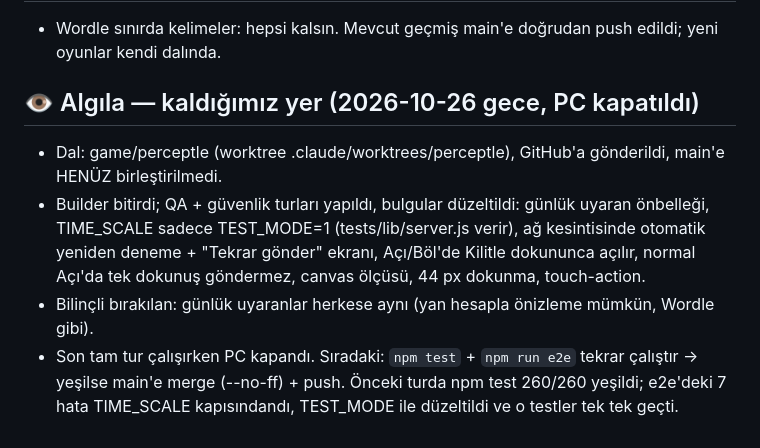
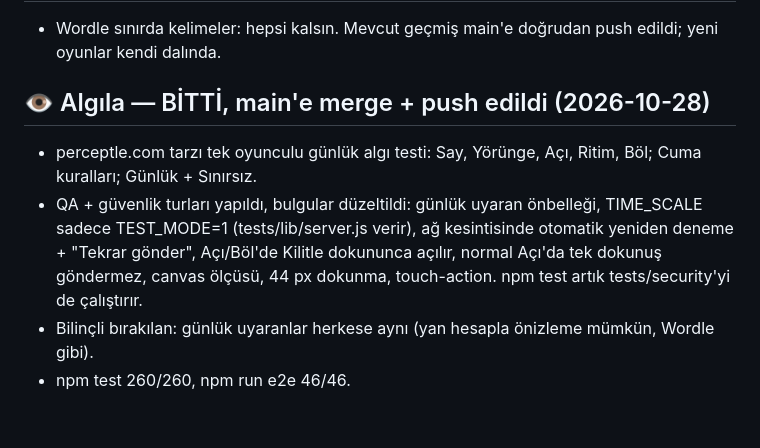
Before and after one commit to erdeemt/TosunStyleShazam, a Markdown page: DURUM.md, the part around the change. Rendered like a GitHub page.

Commit message:
DURUM.md: Algıla birleştirildi
Co-Authored-By: Claude Opus 5.5 <noreply@anthropic.com>

```diff
--- a/DURUM.md
+++ b/DURUM.md
@@ -67,12 +67,11 @@ Açık küçük notlar:
 
 - Wordle sınırda kelimeler: hepsi kalsın. Mevcut geçmiş main'e doğrudan push edildi; yeni oyunlar kendi dalında.
 
-## 👁️ Algıla — kaldığımız yer (2026-10-26 gece, PC kapatıldı)
+## 👁️ Algıla — BİTTİ, main'e merge + push edildi (2026-10-28)
 
-- Dal: game/perceptle (worktree .claude/worktrees/perceptle), GitHub'a gönderildi, main'e HENÜZ birleştirilmedi.
-- Builder bitirdi; QA + güvenlik turları yapıldı, bulgular düzeltildi: günlük uyaran önbelleği, TIME_SCALE sadece
-  TEST_MODE=1 (tests/lib/server.js verir), ağ kesintisinde otomatik yeniden deneme + "Tekrar gönder" ekranı,
-  Açı/Böl'de Kilitle dokununca açılır, normal Açı'da tek dokunuş göndermez, canvas ölçüsü, 44 px dokunma, touch-action.
+- perceptle.com tarzı tek oyunculu günlük algı testi: Say, Yörünge, Açı, Ritim, Böl; Cuma kuralları; Günlük + Sınırsız.
+- QA + güvenlik turları yapıldı, bulgular düzeltildi: günlük uyaran önbelleği, TIME_SCALE sadece TEST_MODE=1
+  (tests/lib/server.js verir), ağ kesintisinde otomatik yeniden deneme + "Tekrar gönder", Açı/Böl'de Kilitle dokununca açılır,
+  normal Açı'da tek dokunuş göndermez, canvas ölçüsü, 44 px dokunma, touch-action. npm test artık tests/security'yi de çalıştırır.
 - Bilinçli bırakılan: günlük uyaranlar herkese aynı (yan hesapla önizleme mümkün, Wordle gibi).
-- Son tam tur çalışırken PC kapandı. Sıradaki: `npm test` + `npm run e2e` tekrar çalıştır → yeşilse main'e merge (--no-ff) + push.
-  Önceki turda npm test 260/260 yeşildi; e2e'deki 7 hata TIME_SCALE kapısındandı, TEST_MODE ile düzeltildi ve o testler tek tek geçti.
+- npm test 260/260, npm run e2e 46/46.
```
